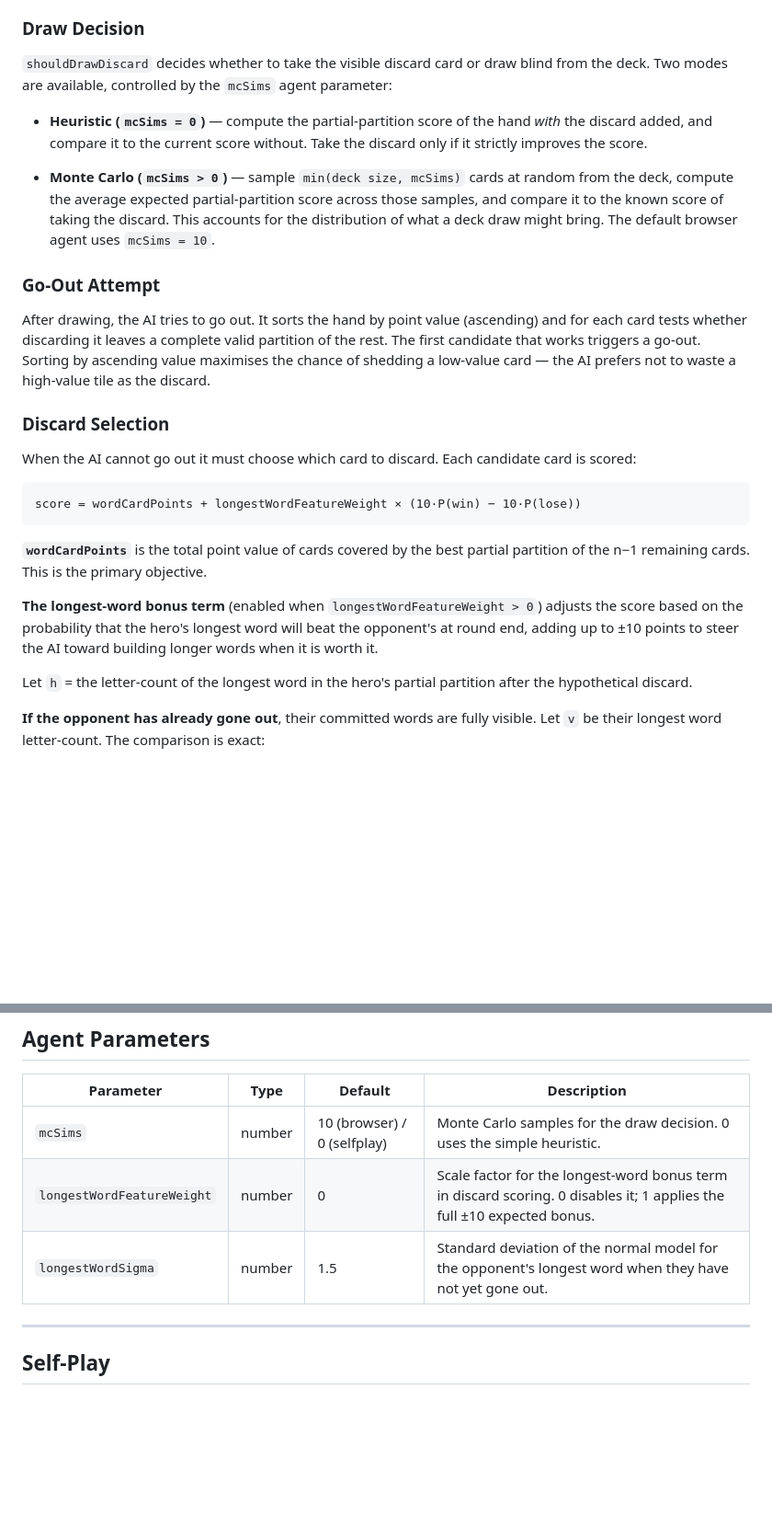
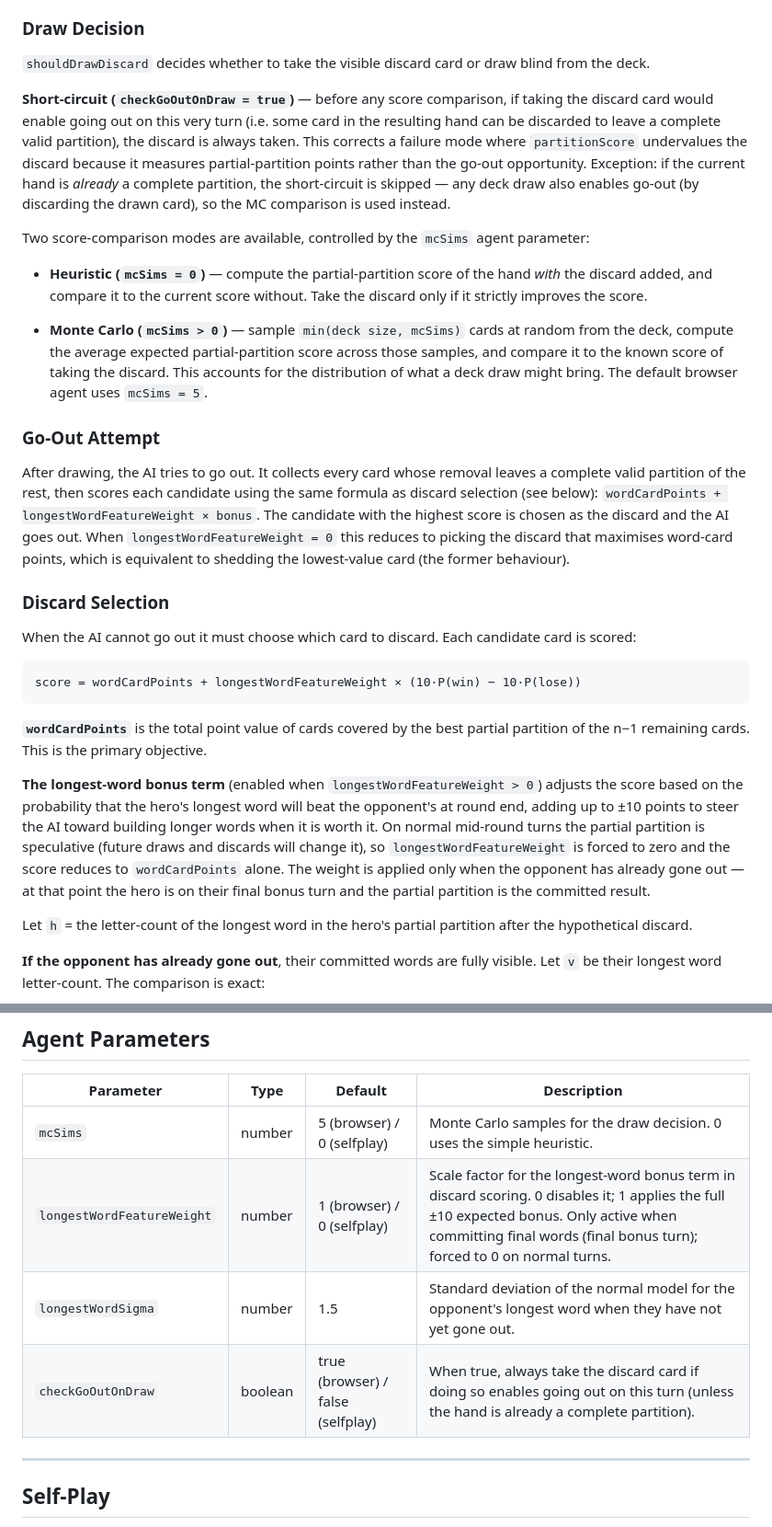
Before and after one commit to chris-rcn/Quiddlish, a Markdown page: README.md, 2 parts joined by grey strips. Shown at 92% size. Rendered like a GitHub page; blank space fills up the shorter version.

Commit message:
Update README to document agent logic changes
- Draw Decision: document checkGoOutOnDraw short-circuit and its
  exception when the hand is already a complete partition; correct
  mcSims browser default from 10 to 5
- Go-Out Attempt: describe that all valid go-out options are now
  scored with the full formula (was: first lowest-value card found)
- Discard Selection: clarify that longestWordFeatureWeight is forced
  to 0 on normal turns and only applied on the final bonus turn
- Agent Parameters: add checkGoOutOnDraw row; update browser defaults
  for mcSims (5) and longestWordFeatureWeight (1)

https://claude.ai/code/session_01ALswVP4YLmFci5d3GRnc65

```diff
--- a/README.md
+++ b/README.md
@@ -131,7 +131,17 @@ later be a penalty). This is used whenever the AI cannot go out.
 ### Draw Decision
 
 `shouldDrawDiscard` decides whether to take the visible discard card or draw blind from the
-deck. Two modes are available, controlled by the `mcSims` agent parameter:
+deck.
+
+**Short-circuit (`checkGoOutOnDraw = true`)** — before any score comparison, if taking the
+discard card would enable going out on this very turn (i.e. some card in the resulting hand
+can be discarded to leave a complete valid partition), the discard is always taken. This
+corrects a failure mode where `partitionScore` undervalues the discard because it measures
+partial-partition points rather than the go-out opportunity. Exception: if the current hand
+is *already* a complete partition, the short-circuit is skipped — any deck draw also enables
+go-out (by discarding the drawn card), so the MC comparison is used instead.
+
+Two score-comparison modes are available, controlled by the `mcSims` agent parameter:
 
 - **Heuristic (`mcSims = 0`)** — compute the partial-partition score of the hand *with* the
   discard added, and compare it to the current score without. Take the discard only if it
@@ -140,15 +150,16 @@ deck. Two modes are available, controlled by the `mcSims` agent parameter:
 - **Monte Carlo (`mcSims > 0`)** — sample `min(deck size, mcSims)` cards at random from the
   deck, compute the average expected partial-partition score across those samples, and compare
   it to the known score of taking the discard. This accounts for the distribution of what a
-  deck draw might bring. The default browser agent uses `mcSims = 10`.
+  deck draw might bring. The default browser agent uses `mcSims = 5`.
 
 ### Go-Out Attempt
 
-After drawing, the AI tries to go out. It sorts the hand by point value (ascending) and for
-each card tests whether discarding it leaves a complete valid partition of the rest. The
-first candidate that works triggers a go-out. Sorting by ascending value maximises the
-chance of shedding a low-value card — the AI prefers not to waste a high-value tile as the
-discard.
+After drawing, the AI tries to go out. It collects every card whose removal leaves a
+complete valid partition of the rest, then scores each candidate using the same formula as
+discard selection (see below): `wordCardPoints + longestWordFeatureWeight × bonus`. The
+candidate with the highest score is chosen as the discard and the AI goes out. When
+`longestWordFeatureWeight = 0` this reduces to picking the discard that maximises word-card
+points, which is equivalent to shedding the lowest-value card (the former behaviour).
 
 ### Discard Selection
 
@@ -165,7 +176,11 @@ of the n−1 remaining cards. This is the primary objective.
 **The longest-word bonus term** (enabled when `longestWordFeatureWeight > 0`) adjusts the
 score based on the probability that the hero's longest word will beat the opponent's at
 round end, adding up to ±10 points to steer the AI toward building longer words when it is
-worth it.
+worth it. On normal mid-round turns the partial partition is speculative (future draws and
+discards will change it), so `longestWordFeatureWeight` is forced to zero and the score
+reduces to `wordCardPoints` alone. The weight is applied only when the opponent has already
+gone out — at that point the hero is on their final bonus turn and the partial partition is
+the committed result.
 
 Let `h` = the letter-count of the longest word in the hero's partial partition after the
 hypothetical discard.
@@ -220,9 +235,10 @@ AI optimises purely for word-card points.
 
 | Parameter | Type | Default | Description |
 |-----------|------|---------|-------------|
-| `mcSims` | number | 10 (browser) / 0 (selfplay) | Monte Carlo samples for the draw decision. 0 uses the simple heuristic. |
-| `longestWordFeatureWeight` | number | 0 | Scale factor for the longest-word bonus term in discard scoring. 0 disables it; 1 applies the full ±10 expected bonus. |
+| `mcSims` | number | 5 (browser) / 0 (selfplay) | Monte Carlo samples for the draw decision. 0 uses the simple heuristic. |
+| `longestWordFeatureWeight` | number | 1 (browser) / 0 (selfplay) | Scale factor for the longest-word bonus term in discard scoring. 0 disables it; 1 applies the full ±10 expected bonus. Only active when committing final words (final bonus turn); forced to 0 on normal turns. |
 | `longestWordSigma` | number | 1.5 | Standard deviation of the normal model for the opponent's longest word when they have not yet gone out. |
+| `checkGoOutOnDraw` | boolean | true (browser) / false (selfplay) | When true, always take the discard card if doing so enables going out on this turn (unless the hand is already a complete partition). |
 
 ---
 
```
